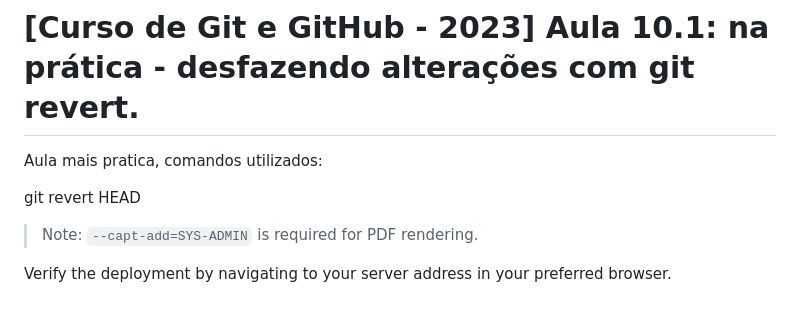
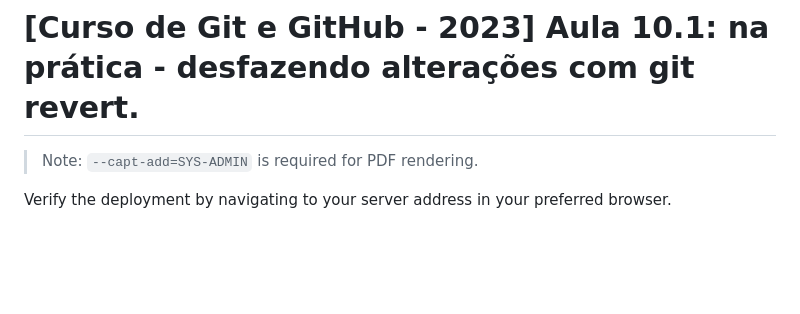
Before and after one commit to mateusfl1998/Estudos_Git_GitHub, a Markdown page: Curso de Git e Git Hub 2023.md, the part around the change. GitHub-like rendering; blank space fills up the shorter version.

Commit message:
Revert "caos e anarquia"
This reverts commit dd30c7b0bb1da8e14285e9dae45cc151d49d1dfc.

```diff
--- a/Curso de Git e Git Hub 2023.md
+++ b/Curso de Git e Git Hub 2023.md
@@ -230,10 +230,6 @@ Cuidado ao utilizar o git reset, **é melhor utilizar o git revert**
 
 # [Curso de Git e GitHub - 2023] Aula 10.1: na prática - desfazendo alterações com git revert.
 
-Aula mais pratica, comandos utilizados:
-
-git revert HEAD
-
 > Note: `--capt-add=SYS-ADMIN` is required for PDF rendering.
 
 Verify the deployment by navigating to your server address in
```
